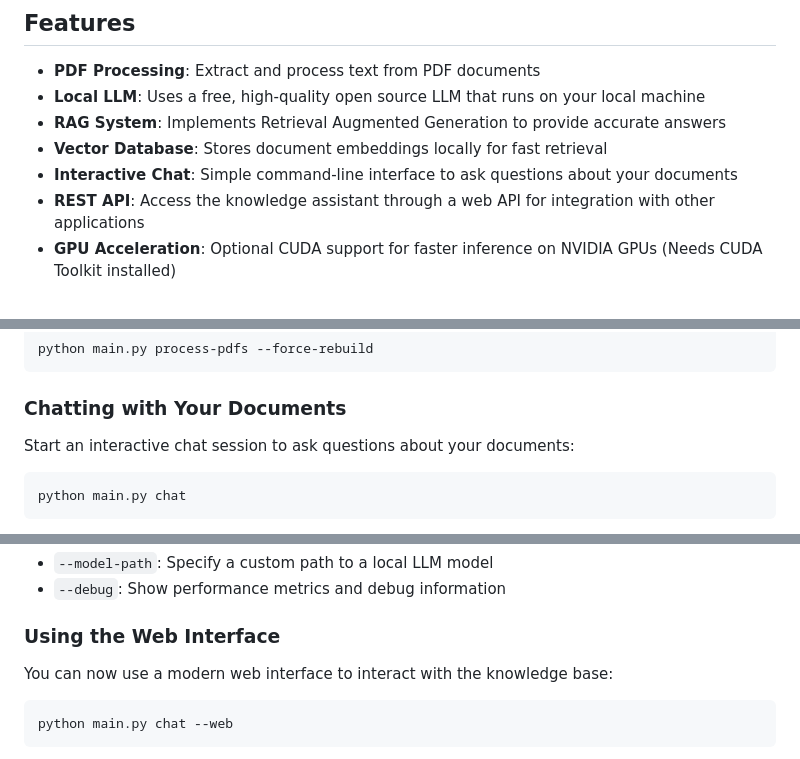
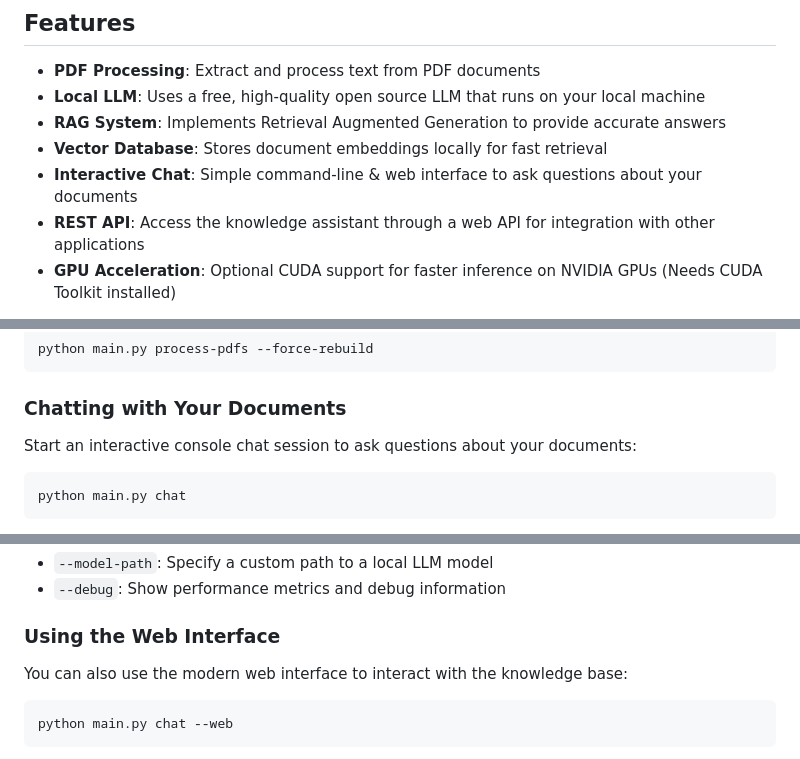
Before and after one commit to armysarge/pdf-knowledge-assistant, a Markdown page: README.md, 3 parts joined by grey strips. Rendered like a GitHub page.

````diff
--- a/README.md
+++ b/README.md
@@ -17,7 +17,7 @@ A Python application that processes PDFs to train a local AI, enabling conversat
 - **Local LLM**: Uses a free, high-quality open source LLM that runs on your local machine
 - **RAG System**: Implements Retrieval Augmented Generation to provide accurate answers
 - **Vector Database**: Stores document embeddings locally for fast retrieval
-- **Interactive Chat**: Simple command-line interface to ask questions about your documents
+- **Interactive Chat**: Simple command-line & web interface to ask questions about your documents
 - **REST API**: Access the knowledge assistant through a web API for integration with other applications
 - **GPU Acceleration**: Optional CUDA support for faster inference on NVIDIA GPUs (Needs CUDA Toolkit installed)
 
@@ -94,7 +94,7 @@ python main.py process-pdfs --force-rebuild
 
 ### Chatting with Your Documents
 
-Start an interactive chat session to ask questions about your documents:
+Start an interactive console chat session to ask questions about your documents:
 
 ```powershell
 python main.py chat
@@ -114,7 +114,7 @@ Command-line options:
 
 ### Using the Web Interface
 
-You can now use a modern web interface to interact with the knowledge base:
+You can also use the modern web interface to interact with the knowledge base:
 
 ```bash
 python main.py chat --web
````
